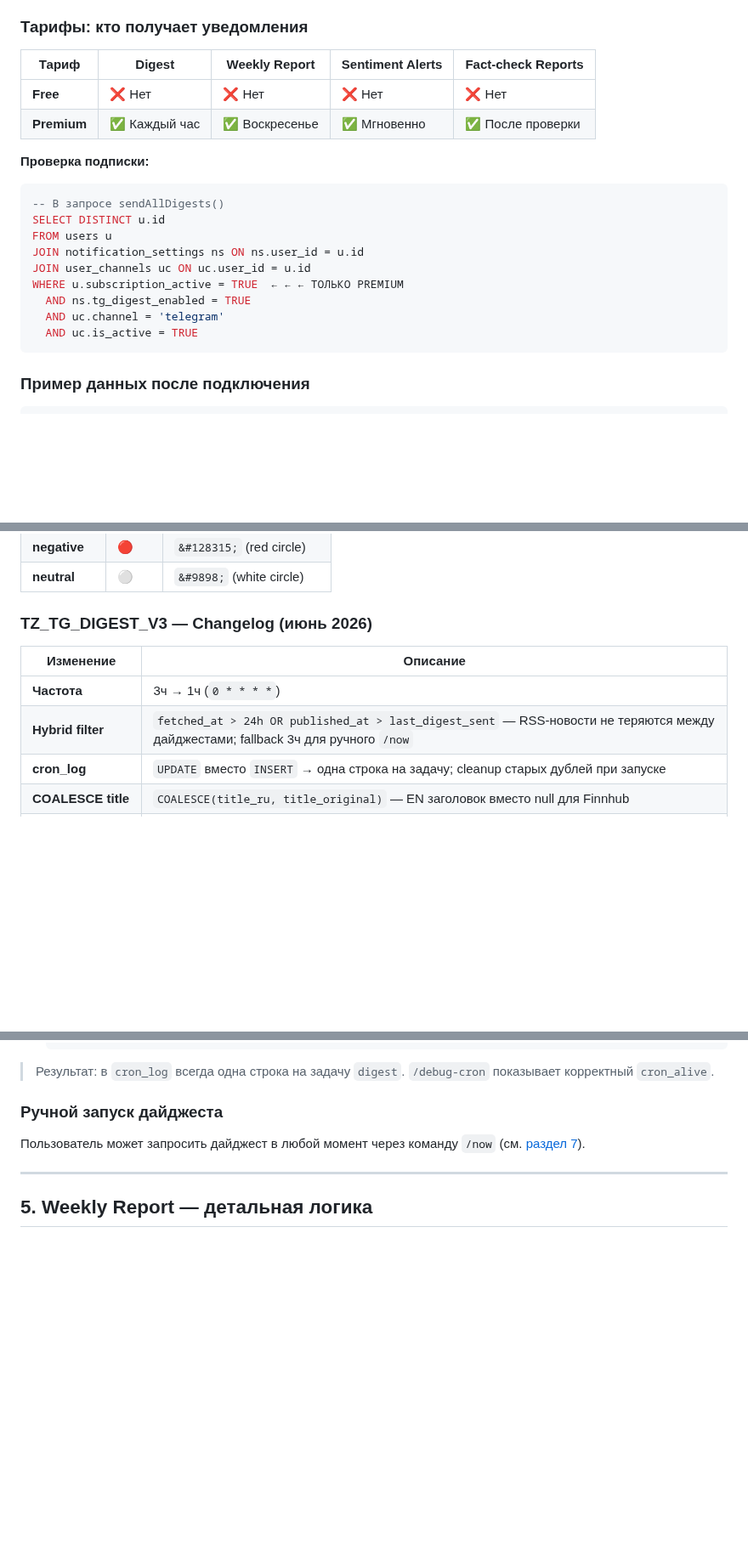
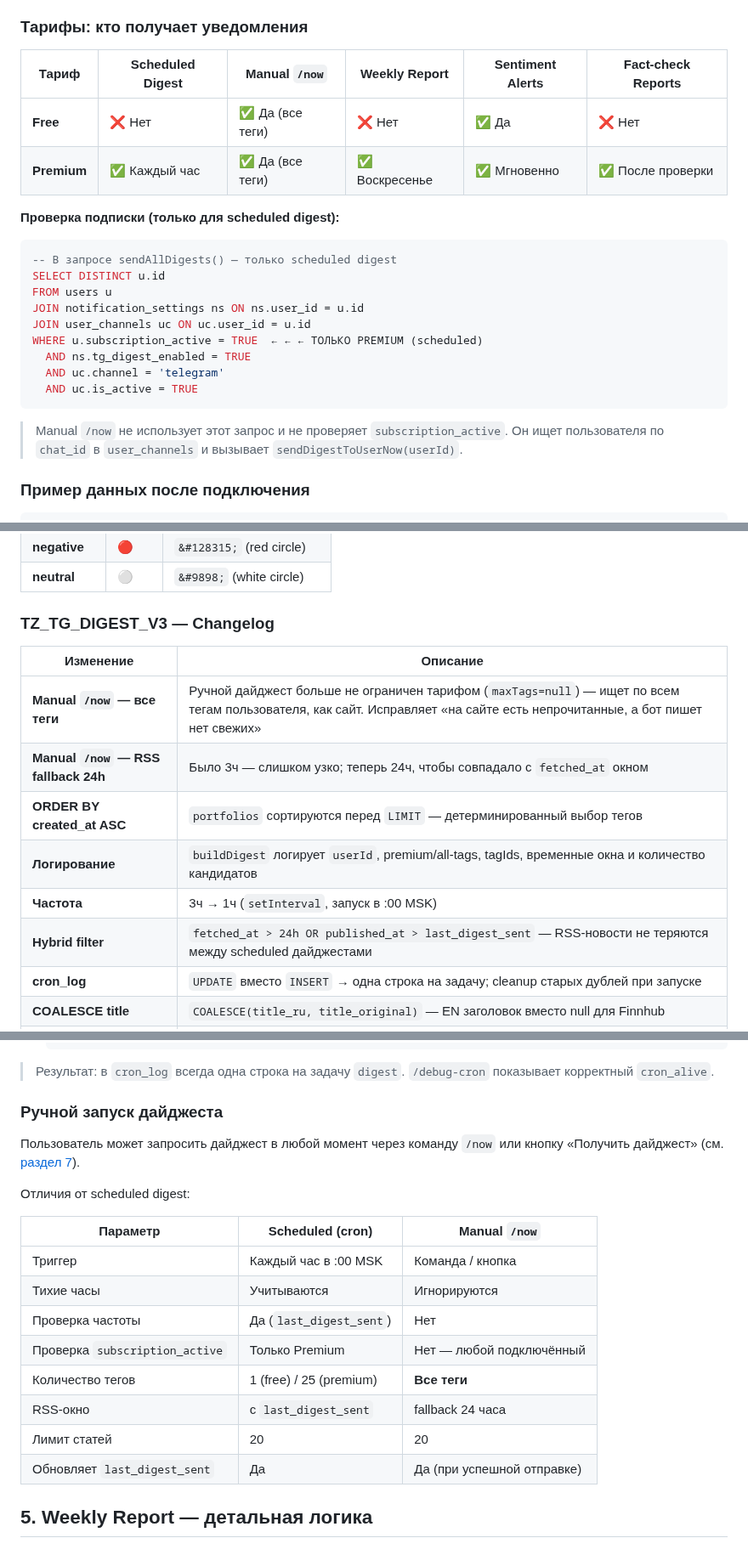
Before and after one commit to vladfa2010/pulse, a Markdown page: TELEGRAM_NOTIFICATIONS.md, 3 parts joined by grey strips. Shown at 85% size. Rendered like a GitHub page; blank space fills up the shorter version.

````diff
--- a/TELEGRAM_NOTIFICATIONS.md
+++ b/TELEGRAM_NOTIFICATIONS.md
@@ -333,23 +334,25 @@ https://t.me/Insidepulse_bot?start=uuid-123:a3f7b2c9d1e8f5a4
 
 ### Тарифы: кто получает уведомления
 
-| Тариф | Digest | Weekly Report | Sentiment Alerts | Fact-check Reports |
-|-------|--------|---------------|------------------|--------------------|
-| **Free** | ❌ Нет | ❌ Нет | ❌ Нет | ❌ Нет |
-| **Premium** | ✅ Каждый час | ✅ Воскресенье | ✅ Мгновенно | ✅ После проверки |
-
-**Проверка подписки:**
+| Тариф | Scheduled Digest | Manual `/now` | Weekly Report | Sentiment Alerts | Fact-check Reports |
+|-------|------------------|---------------|---------------|------------------|--------------------|
+| **Free** | ❌ Нет | ✅ Да (все теги) | ❌ Нет | ✅ Да | ❌ Нет |
+| **Premium** | ✅ Каждый час | ✅ Да (все теги) | ✅ Воскресенье | ✅ Мгновенно | ✅ После проверки |
+
+**Проверка подписки (только для scheduled digest):**
 ```sql
--- В запросе sendAllDigests()
+-- В запросе sendAllDigests() — только scheduled digest
 SELECT DISTINCT u.id
 FROM users u
 JOIN notification_settings ns ON ns.user_id = u.id
 JOIN user_channels uc ON uc.user_id = u.id
-WHERE u.subscription_active = TRUE  ← ← ← ТОЛЬКО PREMIUM
+WHERE u.subscription_active = TRUE  ← ← ← ТОЛЬКО PREMIUM (scheduled)
   AND ns.tg_digest_enabled = TRUE
   AND uc.channel = 'telegram'
   AND uc.is_active = TRUE
 ```
+
+> Manual `/now` не использует этот запрос и не проверяет `subscription_active`. Он ищет пользователя по `chat_id` в `user_channels` и вызывает `sendDigestToUserNow(userId)`.
 
 ### Пример данных после подключения
 
@@ -742,12 +763,16 @@ LIMIT 20;
 | **negative** | 🔴 | `&#128315;` (red circle) |
 | **neutral** | ⚪ | `&#9898;` (white circle) |
 
-### TZ_TG_DIGEST_V3 — Changelog (июнь 2026)
+### TZ_TG_DIGEST_V3 — Changelog
 
 | Изменение | Описание |
 |-----------|----------|
-| **Частота** | 3ч → 1ч (`0 * * * *`) |
-| **Hybrid filter** | `fetched_at > 24h OR published_at > last_digest_sent` — RSS-новости не теряются между дайджестами; fallback 3ч для ручного `/now` |
+| **Manual `/now` — все теги** | Ручной дайджест больше не ограничен тарифом (`maxTags=null`) — ищет по всем тегам пользователя, как сайт. Исправляет «на сайте есть непрочитанные, а бот пишет нет свежих» |
+| **Manual `/now` — RSS fallback 24h** | Было 3ч — слишком узко; теперь 24ч, чтобы совпадало с `fetched_at` окном |
+| **ORDER BY created_at ASC** | `portfolios` сортируются перед `LIMIT` — детерминированный выбор тегов |
+| **Логирование** | `buildDigest` логирует `userId`, premium/all-tags, tagIds, временные окна и количество кандидатов |
+| **Частота** | 3ч → 1ч (`setInterval`, запуск в :00 MSK) |
+| **Hybrid filter** | `fetched_at > 24h OR published_at > last_digest_sent` — RSS-новости не теряются между scheduled дайджестами |
 | **cron_log** | `UPDATE` вместо `INSERT` → одна строка на задачу; cleanup старых дублей при запуске |
 | **COALESCE title** | `COALESCE(title_ru, title_original)` — EN заголовок вместо null для Finnhub |
 | **escapeHtml guard** | `escapeHtml(text: string \| null)` — защита от `null.replace()` TypeError |
@@ -787,9 +812,20 @@ LIMIT 20;
 
 ### Ручной запуск дайджеста
 
-Пользователь может запросить дайджест в любой момент через команду `/now` (см. [раздел 7](#7-bot-commands)).
-
----
+Пользователь может запросить дайджест в любой момент через команду `/now` или кнопку «Получить дайджест» (см. [раздел 7](#7-bot-commands)).
+
+Отличия от scheduled digest:
+
+| Параметр | Scheduled (cron) | Manual `/now` |
+|----------|------------------|---------------|
+| Триггер | Каждый час в :00 MSK | Команда / кнопка |
+| Тихие часы | Учитываются | Игнорируются |
+| Проверка частоты | Да (`last_digest_sent`) | Нет |
+| Проверка `subscription_active` | Только Premium | Нет — любой подключённый |
+| Количество тегов | 1 (free) / 25 (premium) | **Все теги** |
+| RSS-окно | с `last_digest_sent` | fallback 24 часа |
+| Лимит статей | 20 | 20 |
+| Обновляет `last_digest_sent` | Да | Да (при успешной отправке) |
 
 ## 5. Weekly Report — детальная логика
 
````
Also changed, not shown: other parts of TELEGRAM_NOTIFICATIONS.md (+64 -41 lines).
